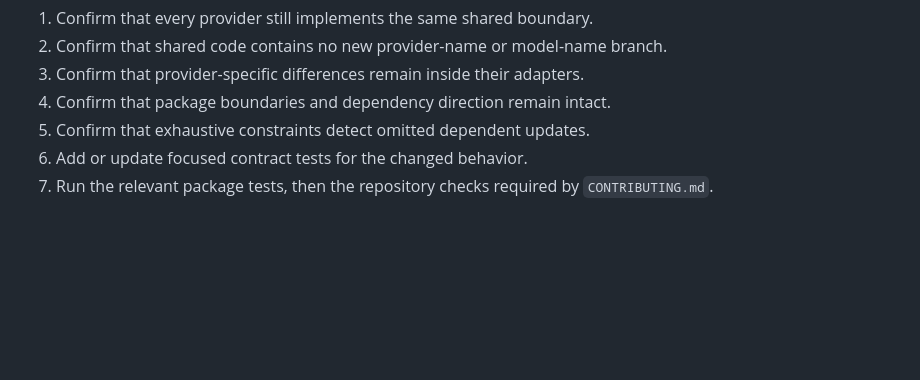
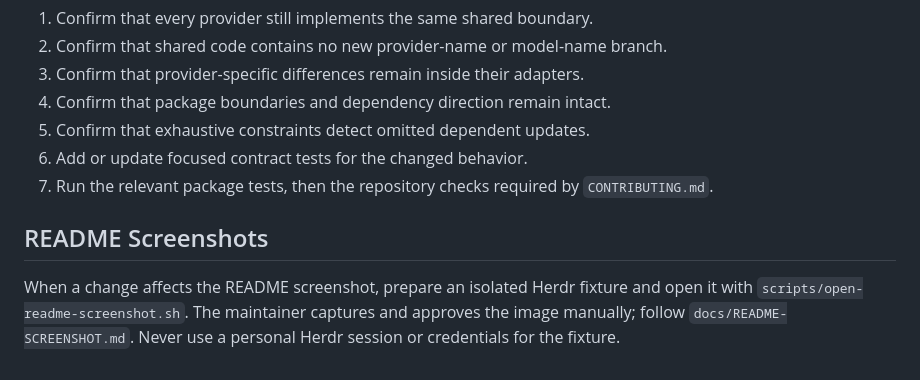
Before and after one commit to senna-lang/herdr-agent-usage, a Markdown page: AGENTS.md, the part around the change. Drawn GitHub-style; blank space fills up the shorter version.

```diff
--- a/AGENTS.md
+++ b/AGENTS.md
@@ -56,3 +56,7 @@ For any provider, model, registry, or shared provider behavior change:
 5. Confirm that exhaustive constraints detect omitted dependent updates.
 6. Add or update focused contract tests for the changed behavior.
 7. Run the relevant package tests, then the repository checks required by `CONTRIBUTING.md`.
+
+## README Screenshots
+
+When a change affects the README screenshot, prepare an isolated Herdr fixture and open it with `scripts/open-readme-screenshot.sh`. The maintainer captures and approves the image manually; follow `docs/README-SCREENSHOT.md`. Never use a personal Herdr session or credentials for the fixture.
```
Also changed, not shown: README.md (+2 -2 lines), docs/README-SCREENSHOT.md (added, +32 -0 lines), docs/assets/agent-usage-pane.png, 1 other file.
